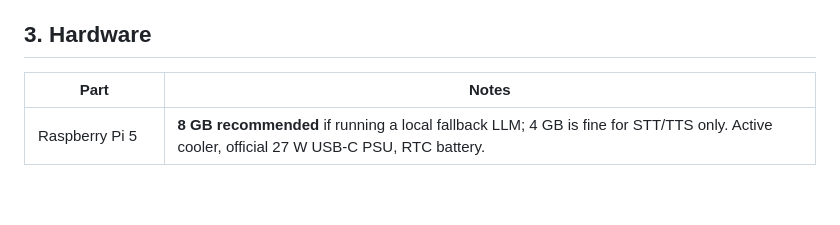
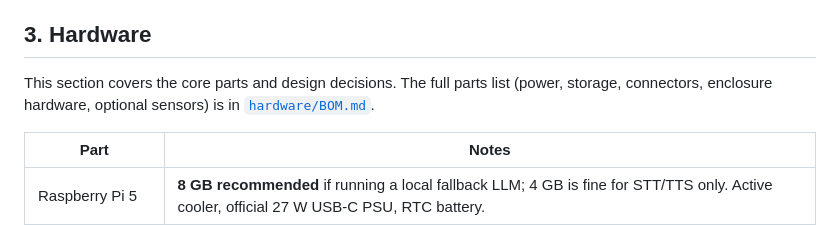
Before and after one commit to kklinsky/tomoshibi, a Markdown page: docs/DESIGN.md, the part around the change. Rendered like a GitHub page; blank space fills up the shorter version.

```diff
--- a/docs/DESIGN.md
+++ b/docs/DESIGN.md
@@ -29,6 +29,8 @@ code, enclosure files and docs on GitHub so other families can build their own.
 7. **Fails gently.** When something is down it says so in plain words, and reminders still work.
 
 ## 3. Hardware
+
+This section covers the core parts and design decisions. The full parts list (power, storage, connectors, enclosure hardware, optional sensors) is in [`hardware/BOM.md`](../hardware/BOM.md).
 
 | Part | Notes |
 |---|---|
```
Also changed, not shown: hardware/BOM.md (added, +91 -0 lines).
